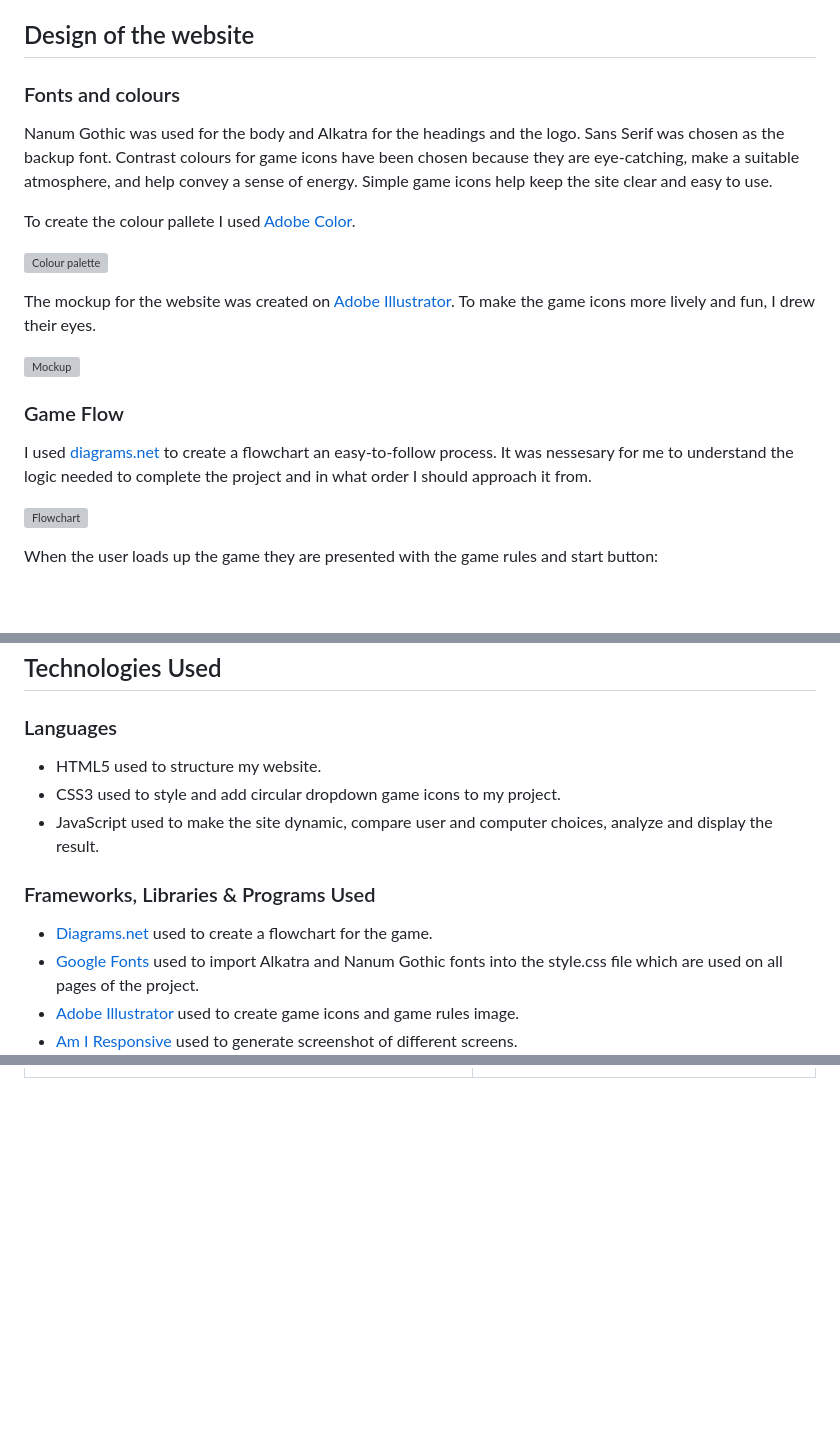
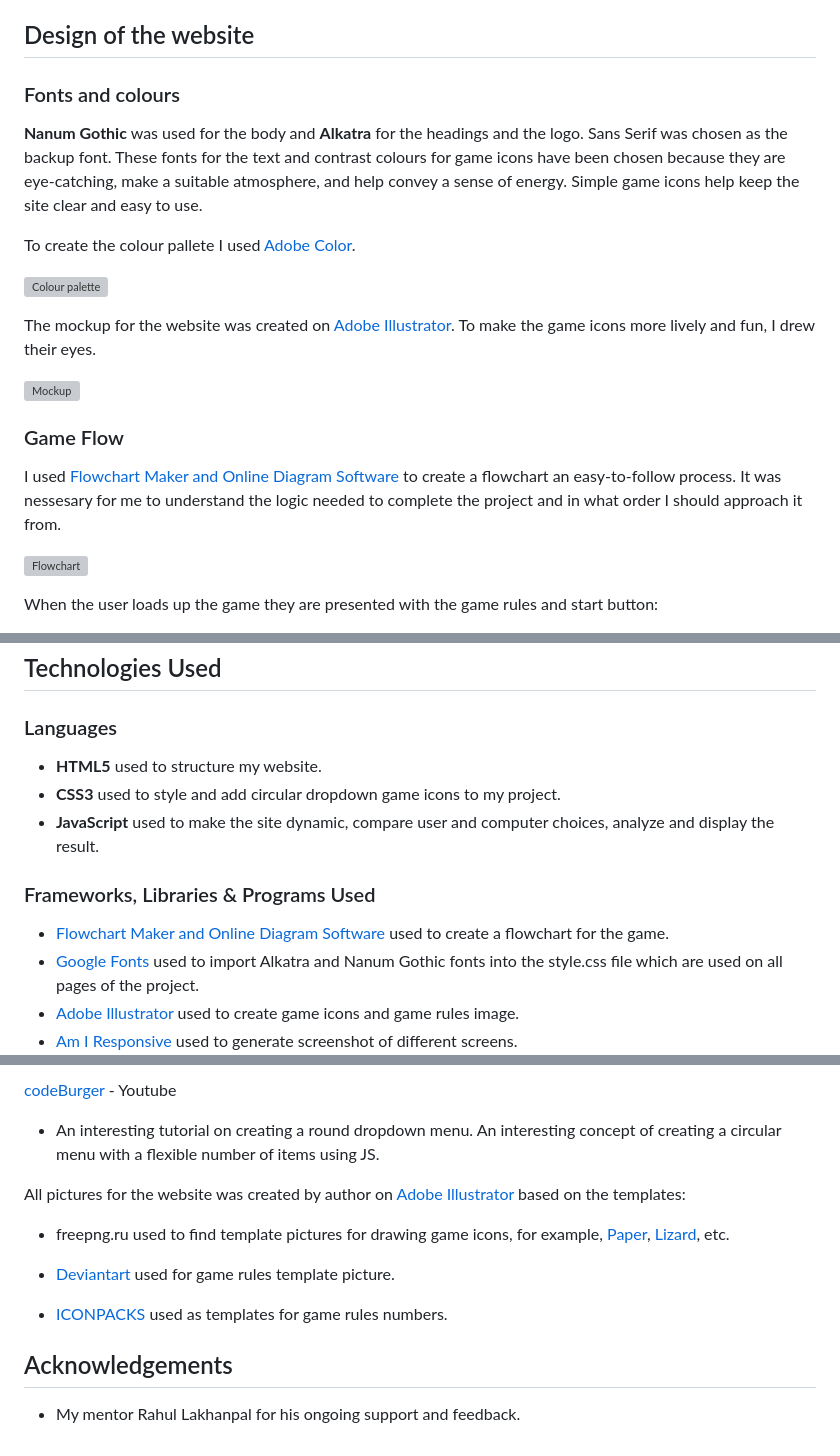
Before and after one commit to OlgaKuvs/game-rspls, a Markdown page: README.md, 3 parts joined by grey strips. Rendered like a GitHub page; blank space fills up the shorter version; grey boxes are pictures that could not be loaded.

Commit message:
Add credits and deployment sections to readme file

```diff
--- a/README.md
+++ b/README.md
@@ -50,9 +53,9 @@ There are three levels; a new icon is added at the new level:
 
 ## <div id="design">Design of the website</div>
 
-### <div id="fonts&colours">Fonts and colours</div>
+### <div id="fonts">Fonts and colours</div>
 
-Nanum Gothic was used for the body and Alkatra for the headings and the logo. Sans Serif was chosen as the backup font. Contrast colours for game icons have been chosen because they are eye-catching, make a suitable atmosphere, and help convey a sense of energy. Simple game icons help keep the site clear and easy to use.
+**Nanum Gothic** was used for the body and **Alkatra** for the headings and the logo. Sans Serif was chosen as the backup font. These fonts for the text and contrast colours for game icons have been chosen because they are eye-catching, make a suitable atmosphere, and help convey a sense of energy. Simple game icons help keep the site clear and easy to use.
 
 To create the colour pallete I used [Adobe Color](https://color.adobe.com/create/color-wheel).
 
@@ -64,7 +67,7 @@ The mockup for the website was created on [Adobe Illustrator](https://www.adobe.
 
 ### <div id="flow">Game Flow</div>
 
-I used [diagrams.net](https://app.diagrams.net/) to create a flowchart an easy-to-follow process. It was nessesary for me to understand the logic needed to complete the project and in what order I should approach it from.
+I used [Flowchart Maker and Online Diagram Software](https://app.diagrams.net/) to create a flowchart an easy-to-follow process. It was nessesary for me to understand the logic needed to complete the project and in what order I should approach it from.
 
 ![Flowchart](documentation/flowchart.png)
 
@@ -108,12 +111,12 @@ The game logo at the header links to the main page from every page on the site a
 ## <div id="technologies">Technologies Used</div>
 
 ### <div id="languages">Languages</div>
-- HTML5 used to structure my website.
-- CSS3 used to style and add circular dropdown game icons to my project.
-- JavaScript used to make the site dynamic, compare user and computer choices, analyze and display the result.
+- **HTML5** used to structure my website.
+- **CSS3** used to style and add circular dropdown game icons to my project.
+- **JavaScript** used to make the site dynamic, compare user and computer choices, analyze and display the result.
 
 ### <div id="frameworks">Frameworks, Libraries & Programs Used</div>
-- [Diagrams.net](https://app.diagrams.net/) used to create a flowchart for the game.
+- [Flowchart Maker and Online Diagram Software](https://app.diagrams.net/) used to create a flowchart for the game.
 - [Google Fonts](https://fonts.google.com/) used to import Alkatra and Nanum Gothic fonts into the style.css file which are used on all pages of the project.
 - [Adobe Illustrator](https://www.adobe.com/products/illustrator.html) used to create game icons and game rules image.
 - [Am I Responsive](https://ui.dev/amiresponsive) used to generate screenshot of different screens.
@@ -178,0 +197,15 @@ The website was tested on numerous sized screens including iPhones SE, XR, 12 Pr
+[codeBurger](https://www.youtube.com/watch?v=RR1Ag4SQ54E&ab_channel=codeBurger) - Youtube
+
+- An interesting tutorial on creating a round dropdown menu. An interesting concept of creating a circular menu with a flexible number of items using JS.
+
+All pictures for the website was created by author on [Adobe Illustrator](https://www.adobe.com/products/illustrator.html) based on the templates:
+
+- freepng.ru used to find template pictures for drawing game icons, for example, [Paper](https://www.freepng.ru/png-y00qsf/), [Lizard](https://www.freepng.ru/png-lpwnhj/), etc.
+
+- [Deviantart](https://www.deviantart.com/iamthemiggy/art/RockPaperScissorsLizardSpock-110094764)  used for game rules template picture.
+
+- [ICONPACKS](https://www.iconpacks.net/free-icon/number-two-13218.html) used as templates for game rules numbers.
+
+## <div id="acknowledgements">Acknowledgements</div>
+
+- My mentor Rahul Lakhanpal for his ongoing support and feedback.
```
Also changed, not shown: other parts of README.md (+19 -1 lines).
